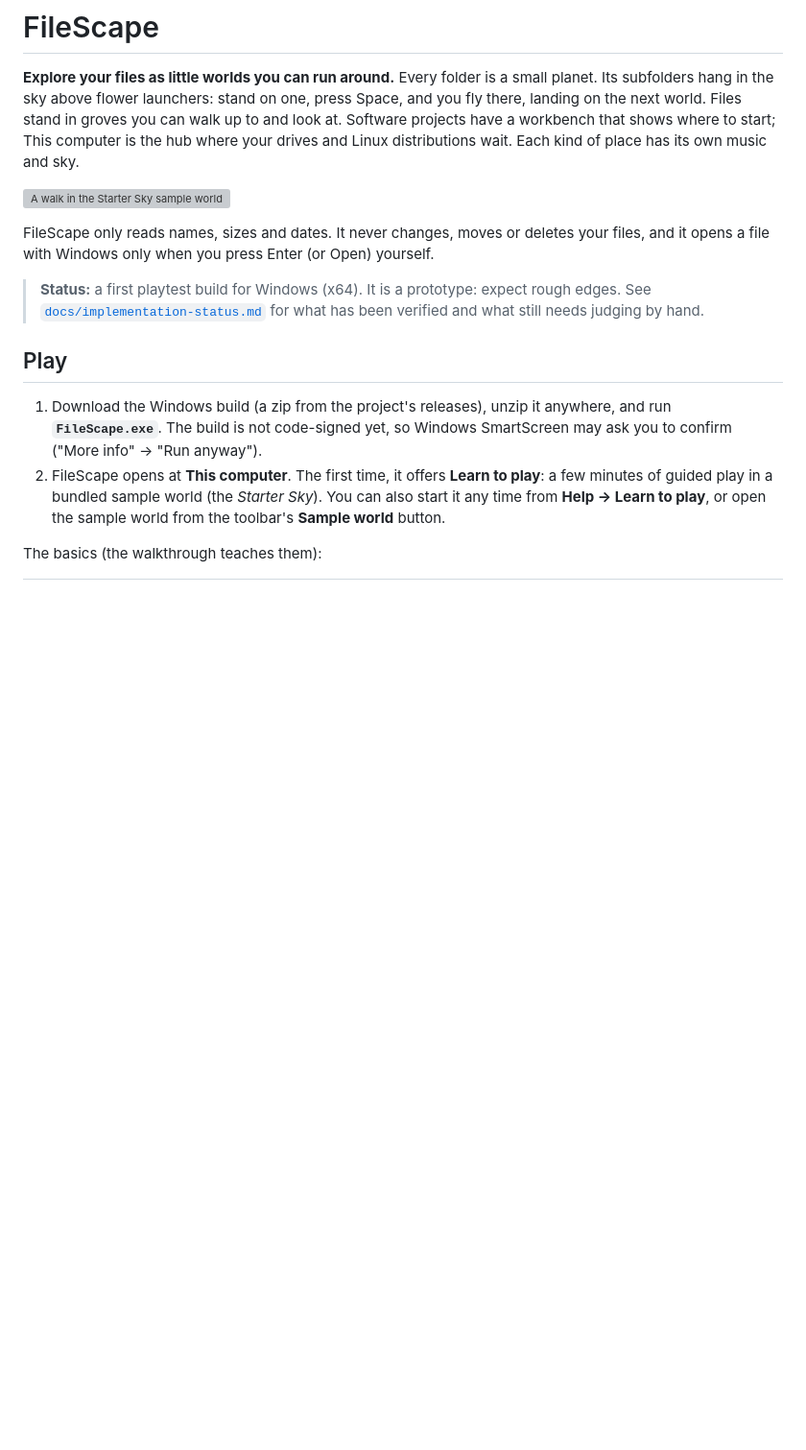
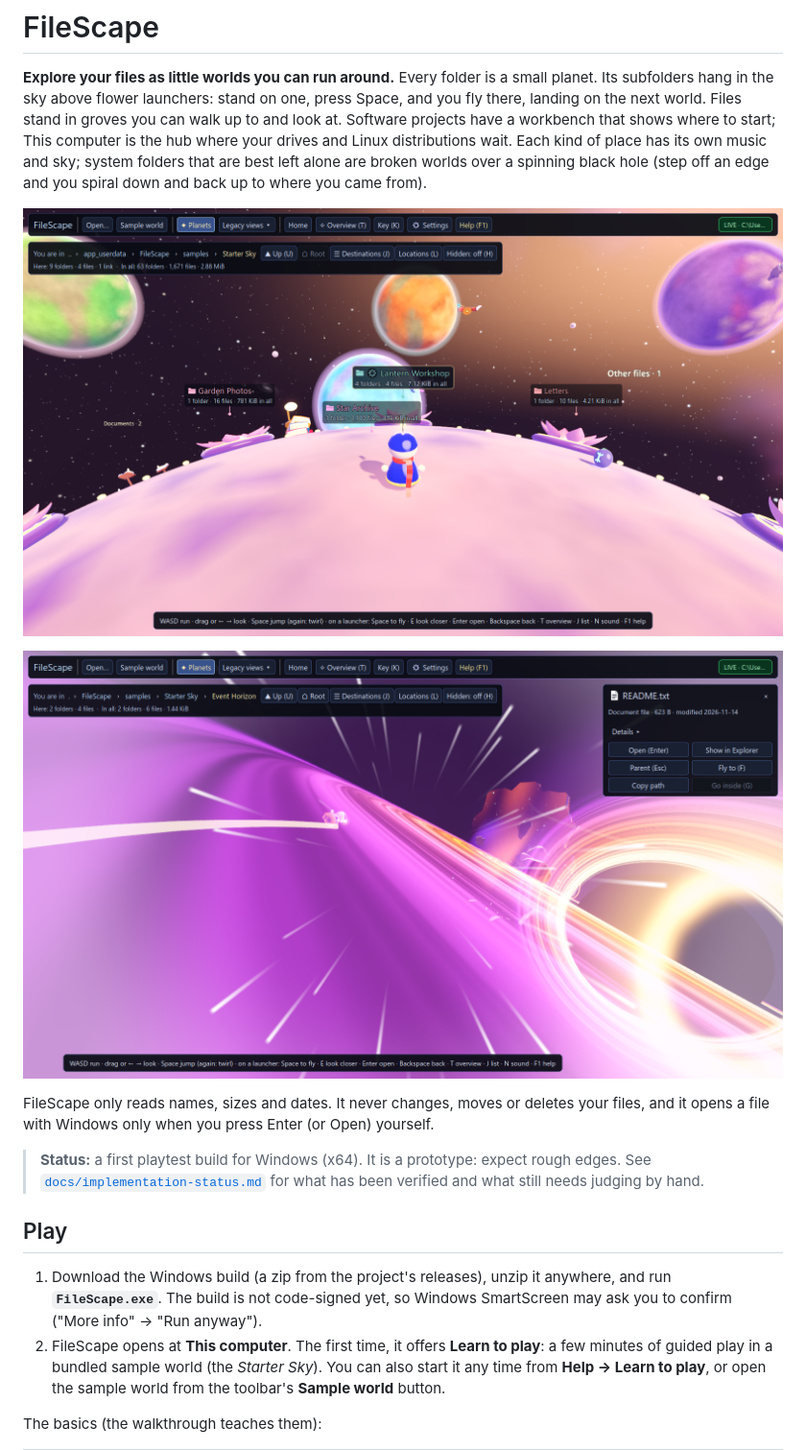
Before and after one commit to djenning90/filescape, a Markdown page: README.md, the part around the change. Shown at 96% size. Drawn GitHub-style; pictures changed too: docs/media/planets-black-hole.png (added), docs/media/planets-starter-sky.png (added); blank space fills up the shorter version; grey boxes are pictures that could not be loaded.

Commit message:
README screenshots from the sample world (arrival, a fall round the black hole)
Co-Authored-By: Claude Opus 5.5 <noreply@anthropic.com>

```diff
--- a/README.md
+++ b/README.md
@@ -3,9 +3,12 @@
 **Explore your files as little worlds you can run around.** Every folder is a small planet. Its subfolders hang in the
 sky above flower launchers: stand on one, press Space, and you fly there, landing on the next world. Files stand in
 groves you can walk up to and look at. Software projects have a workbench that shows where to start; This computer is
-the hub where your drives and Linux distributions wait. Each kind of place has its own music and sky.
+the hub where your drives and Linux distributions wait. Each kind of place has its own music and sky; system folders that are best left alone are broken worlds
+over a spinning black hole (step off an edge and you spiral down and back up to where you came from).
 
 ![A walk in the Starter Sky sample world](docs/media/planets-starter-sky.png)
+
+![Falling off the edge of a broken world, round its black hole](docs/media/planets-black-hole.png)
 
 FileScape only reads names, sizes and dates. It never changes, moves or deletes your files, and it opens a file with
 Windows only when you press Enter (or Open) yourself.
```
